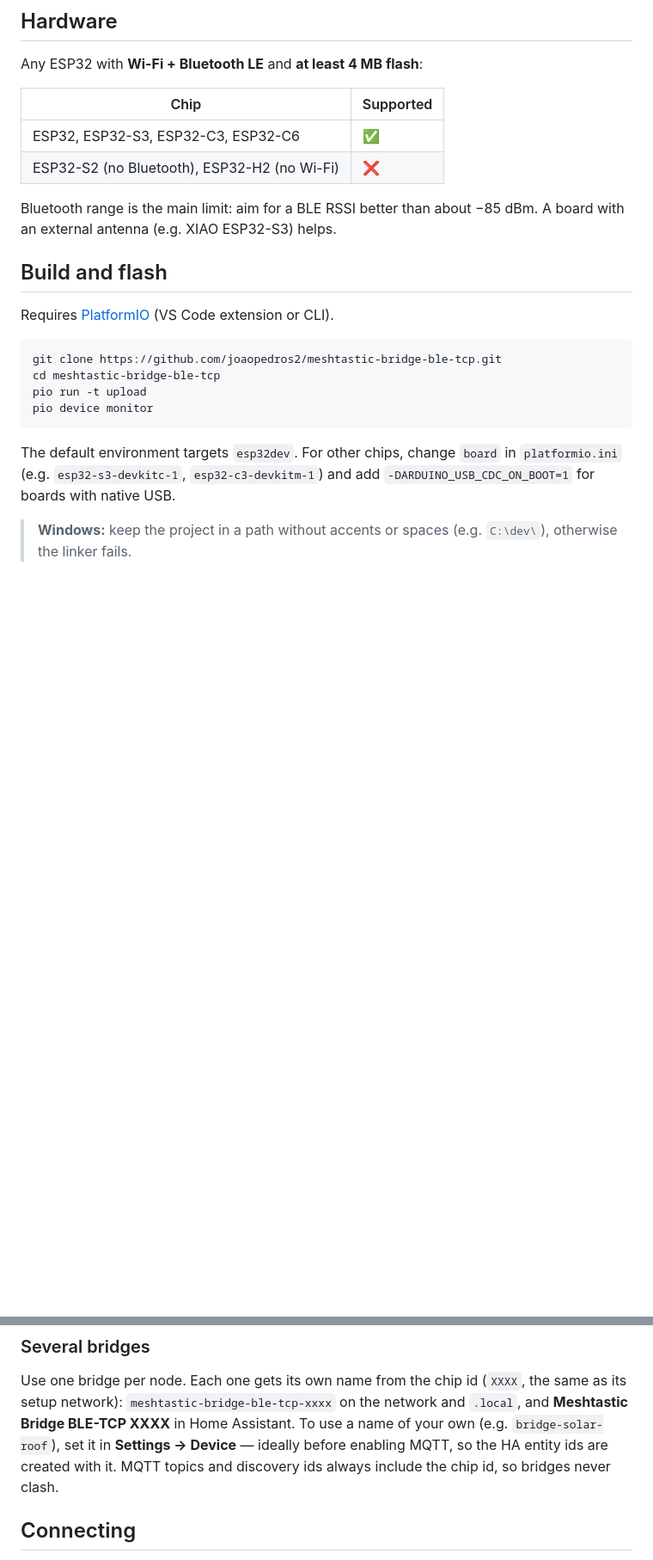
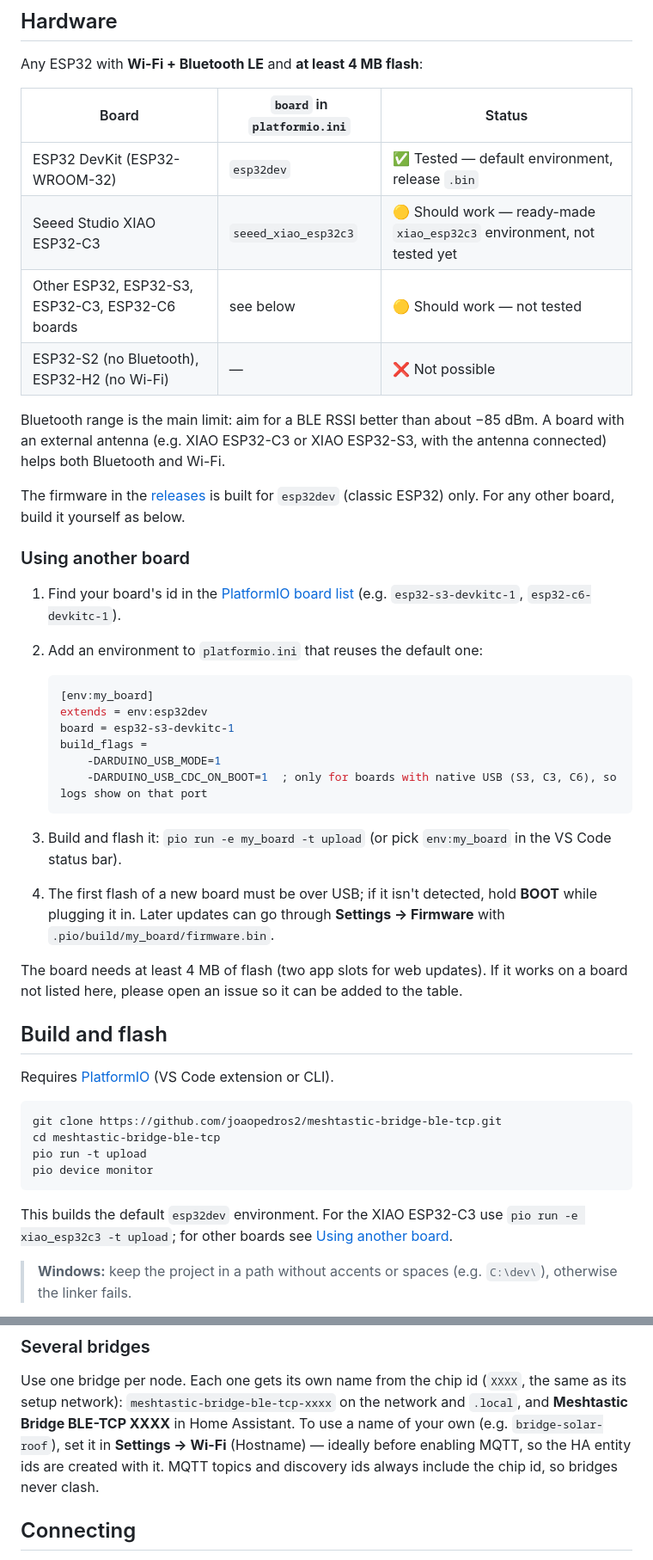
Before and after one commit to joaopedros2/meshtastic-bridge-ble-tcp, a Markdown page: README.md, 2 parts joined by grey strips. Shown at 86% size. GitHub-like rendering; blank space fills up the shorter version.

````diff
--- a/README.md
+++ b/README.md
@@ -28,12 +28,35 @@ Built for nRF52 nodes such as the SenseCAP Solar Node, RAK4631, T-Echo or T1000-
 
 Any ESP32 with **Wi-Fi + Bluetooth LE** and **at least 4 MB flash**:
 
-| Chip | Supported |
-|---|---|
-| ESP32, ESP32-S3, ESP32-C3, ESP32-C6 | ✅ |
-| ESP32-S2 (no Bluetooth), ESP32-H2 (no Wi-Fi) | ❌ |
+| Board | `board` in `platformio.ini` | Status |
+|---|---|---|
+| ESP32 DevKit (ESP32-WROOM-32) | `esp32dev` | ✅ Tested — default environment, release `.bin` |
+| Seeed Studio XIAO ESP32-C3 | `seeed_xiao_esp32c3` | 🟡 Should work — ready-made `xiao_esp32c3` environment, not tested yet |
+| Other ESP32, ESP32-S3, ESP32-C3, ESP32-C6 boards | see below | 🟡 Should work — not tested |
+| ESP32-S2 (no Bluetooth), ESP32-H2 (no Wi-Fi) | — | ❌ Not possible |
 
-Bluetooth range is the main limit: aim for a BLE RSSI better than about −85 dBm. A board with an external antenna (e.g. XIAO ESP32-S3) helps.
+Bluetooth range is the main limit: aim for a BLE RSSI better than about −85 dBm. A board with an external antenna (e.g. XIAO ESP32-C3 or XIAO ESP32-S3, with the antenna connected) helps both Bluetooth and Wi-Fi.
+
+The firmware in the [releases](https://github.com/joaopedros2/meshtastic-bridge-ble-tcp/releases) is built for `esp32dev` (classic ESP32) only. For any other board, build it yourself as below.
+
+### Using another board
+
+1. Find your board's id in the [PlatformIO board list](https://docs.platformio.org/en/latest/boards/index.html#espressif-32) (e.g. `esp32-s3-devkitc-1`, `esp32-c6-devkitc-1`).
+2. Add an environment to `platformio.ini` that reuses the default one:
+
+   ```ini
+   [env:my_board]
+   extends = env:esp32dev
+   board = esp32-s3-devkitc-1
+   build_flags =
+       -DARDUINO_USB_MODE=1
+       -DARDUINO_USB_CDC_ON_BOOT=1  ; only for boards with native USB (S3, C3, C6), so logs show on that port
+   ```
+
+3. Build and flash it: `pio run -e my_board -t upload` (or pick `env:my_board` in the VS Code status bar).
+4. The first flash of a new board must be over USB; if it isn't detected, hold **BOOT** while plugging it in. Later updates can go through **Settings → Firmware** with `.pio/build/my_board/firmware.bin`.
+
+The board needs at least 4 MB of flash (two app slots for web updates). If it works on a board not listed here, please open an issue so it can be added to the table.
 
 ## Build and flash
 
@@ -46,7 +69,7 @@ pio run -t upload
 pio device monitor
 ```
 
-The default environment targets `esp32dev`. For other chips, change `board` in `platformio.ini` (e.g. `esp32-s3-devkitc-1`, `esp32-c3-devkitm-1`) and add `-DARDUINO_USB_CDC_ON_BOOT=1` for boards with native USB.
+This builds the default `esp32dev` environment. For the XIAO ESP32-C3 use `pio run -e xiao_esp32c3 -t upload`; for other boards see [Using another board](#using-another-board).
 
 > **Windows:** keep the project in a path without accents or spaces (e.g. `C:\dev\`), otherwise the linker fails.
 
@@ -65,7 +88,7 @@ Later updates can be done from **Settings → Firmware** with `.pio/build/esp32d
 
 Use one bridge per node. Each one gets its own name from the chip id (`XXXX`, the same as its setup network):
 `meshtastic-bridge-ble-tcp-xxxx` on the network and `.local`, and **Meshtastic Bridge BLE-TCP XXXX** in Home Assistant.
-To use a name of your own (e.g. `bridge-solar-roof`), set it in **Settings → Device** — ideally before enabling MQTT, so the HA entity ids are created with it. MQTT topics and discovery ids always include the chip id, so bridges never clash.
+To use a name of your own (e.g. `bridge-solar-roof`), set it in **Settings → Wi-Fi** (Hostname) — ideally before enabling MQTT, so the HA entity ids are created with it. MQTT topics and discovery ids always include the chip id, so bridges never clash.
 
 ## Connecting
 
````
Also changed, not shown: other parts of README.md (+6 -27 lines), README.pt-PT.md (+35 -33 lines), docs/home-pt.png, docs/home.png, docs/settings-pt.png, docs/settings.png, 6 other files.
